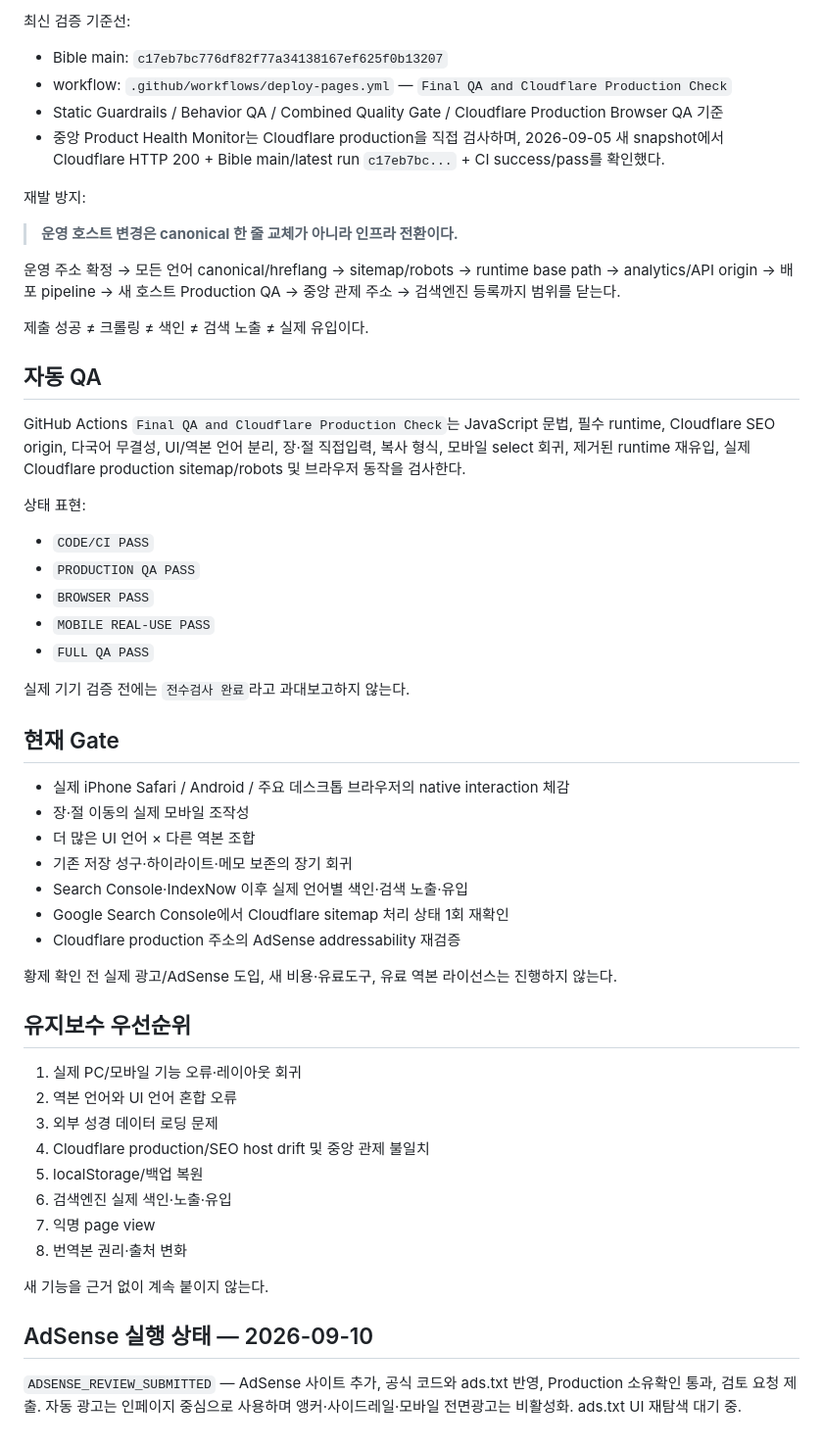
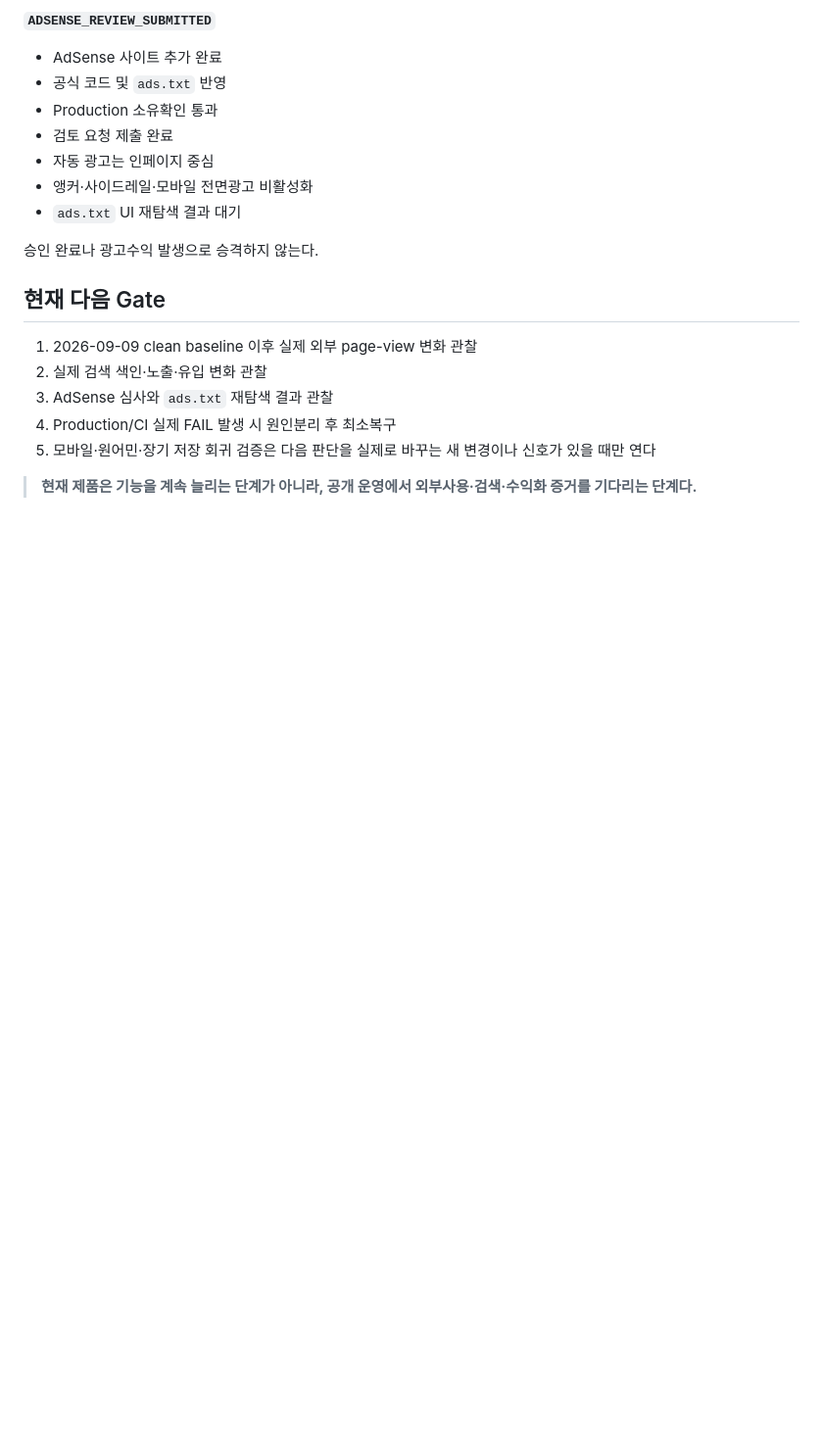
Before and after one commit to gsh4124-cyber/bible-reader, a Markdown page: PROJECT_STATUS.md, the part around one of its changes. Shown at 98% size. Rendered like a GitHub page; blank space fills up the shorter version.

Commit message:
Remove stale AdSense gate and align current operating status

```diff
--- a/PROJECT_STATUS.md
+++ b/PROJECT_STATUS.md
@@ -109,55 +97,22 @@ UI 언어를 바꾸면 해당 언어의 고정 URL로 이동하고 기본 역본
 
-최신 검증 기준선:
-- Bible main: `c17eb7bc776df82f77a34138167ef625f0b13207`
-- workflow: `.github/workflows/deploy-pages.yml` — `Final QA and Cloudflare Production Check`
-- Static Guardrails / Behavior QA / Combined Quality Gate / Cloudflare Production Browser QA 기준
-- 중앙 Product Health Monitor는 Cloudflare production을 직접 검사하며, 2026-09-05 새 snapshot에서 Cloudflare HTTP 200 + Bible main/latest run `c17eb7bc...` + CI success/pass를 확인했다.
+**`ADSENSE_REVIEW_SUBMITTED`**
 
-재발 방지:
-> **운영 호스트 변경은 canonical 한 줄 교체가 아니라 인프라 전환이다.**
+- AdSense 사이트 추가 완료
+- 공식 코드 및 `ads.txt` 반영
+- Production 소유확인 통과
+- 검토 요청 제출 완료
+- 자동 광고는 인페이지 중심
+- 앵커·사이드레일·모바일 전면광고 비활성화
+- `ads.txt` UI 재탐색 결과 대기
 
-운영 주소 확정 → 모든 언어 canonical/hreflang → sitemap/robots → runtime base path → analytics/API origin → 배포 pipeline → 새 호스트 Production QA → 중앙 관제 주소 → 검색엔진 등록까지 범위를 닫는다.
+승인 완료나 광고수익 발생으로 승격하지 않는다.
 
-제출 성공 ≠ 크롤링 ≠ 색인 ≠ 검색 노출 ≠ 실제 유입이다.
+## 현재 다음 Gate
 
-## 자동 QA
+1. 2026-09-09 clean baseline 이후 실제 외부 page-view 변화 관찰
+2. 실제 검색 색인·노출·유입 변화 관찰
+3. AdSense 심사와 `ads.txt` 재탐색 결과 관찰
+4. Production/CI 실제 FAIL 발생 시 원인분리 후 최소복구
+5. 모바일·원어민·장기 저장 회귀 검증은 다음 판단을 실제로 바꾸는 새 변경이나 신호가 있을 때만 연다
 
-GitHub Actions `Final QA and Cloudflare Production Check`는 JavaScript 문법, 필수 runtime, Cloudflare SEO origin, 다국어 무결성, UI/역본 언어 분리, 장·절 직접입력, 복사 형식, 모바일 select 회귀, 제거된 runtime 재유입, 실제 Cloudflare production sitemap/robots 및 브라우저 동작을 검사한다.
-
-상태 표현:
-- `CODE/CI PASS`
-- `PRODUCTION QA PASS`
-- `BROWSER PASS`
-- `MOBILE REAL-USE PASS`
-- `FULL QA PASS`
-
-실제 기기 검증 전에는 `전수검사 완료`라고 과대보고하지 않는다.
-
-## 현재 Gate
-
-- 실제 iPhone Safari / Android / 주요 데스크톱 브라우저의 native interaction 체감
-- 장·절 이동의 실제 모바일 조작성
-- 더 많은 UI 언어 × 다른 역본 조합
-- 기존 저장 성구·하이라이트·메모 보존의 장기 회귀
-- Search Console·IndexNow 이후 실제 언어별 색인·검색 노출·유입
-- Google Search Console에서 Cloudflare sitemap 처리 상태 1회 재확인
-- Cloudflare production 주소의 AdSense addressability 재검증
-
-황제 확인 전 실제 광고/AdSense 도입, 새 비용·유료도구, 유료 역본 라이선스는 진행하지 않는다.
-
-## 유지보수 우선순위
-
-1. 실제 PC/모바일 기능 오류·레이아웃 회귀
-2. 역본 언어와 UI 언어 혼합 오류
-3. 외부 성경 데이터 로딩 문제
-4. Cloudflare production/SEO host drift 및 중앙 관제 불일치
-5. localStorage/백업 복원
-6. 검색엔진 실제 색인·노출·유입
-7. 익명 page view
-8. 번역본 권리·출처 변화
-
-새 기능을 근거 없이 계속 붙이지 않는다.
-
-## AdSense 실행 상태 — 2026-09-10
-
-`ADSENSE_REVIEW_SUBMITTED` — AdSense 사이트 추가, 공식 코드와 ads.txt 반영, Production 소유확인 통과, 검토 요청 제출. 자동 광고는 인페이지 중심으로 사용하며 앵커·사이드레일·모바일 전면광고는 비활성화. ads.txt UI 재탐색 대기 중.
+> **현재 제품은 기능을 계속 늘리는 단계가 아니라, 공개 운영에서 외부사용·검색·수익화 증거를 기다리는 단계다.**
```
Also changed, not shown: other parts of PROJECT_STATUS.md (+33 -45 lines).
